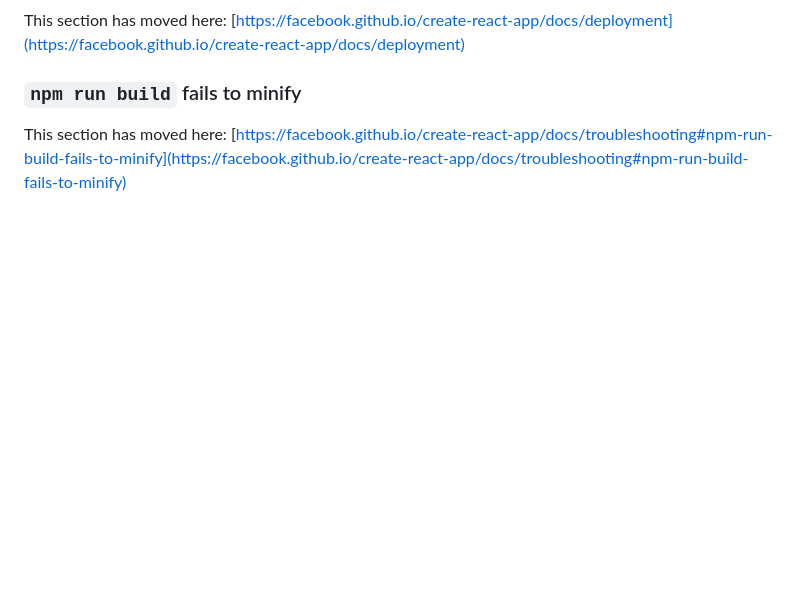
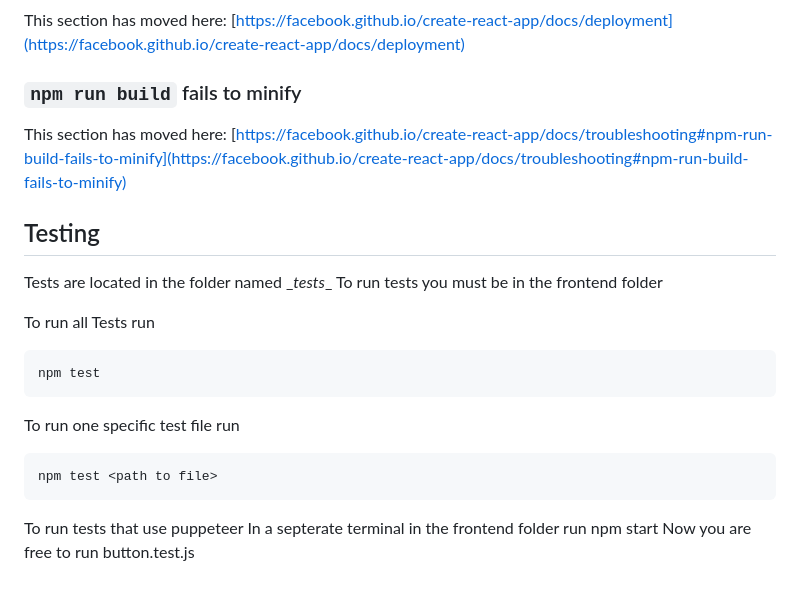
Before and after one commit to cs334s24/Mirrulations_Search, a Markdown page: frontend/README.md, the part around the change. Drawn GitHub-style; blank space fills up the shorter version.

Commit message:
Add instructions for running tests

````diff
--- a/frontend/README.md
+++ b/frontend/README.md
@@ -68,3 +68,24 @@ This section has moved here: [https://facebook.github.io/create-react-app/docs/d
 ### `npm run build` fails to minify
 
 This section has moved here: [https://facebook.github.io/create-react-app/docs/troubleshooting#npm-run-build-fails-to-minify](https://facebook.github.io/create-react-app/docs/troubleshooting#npm-run-build-fails-to-minify)
+
+## Testing
+
+Tests are located in the folder named \__tests__
+To run tests you must be in the frontend folder
+
+To run all Tests run
+
+```
+npm test
+```
+
+To run one specific test file run
+
+```
+npm test <path to file>
+```
+
+To run tests that use puppeteer
+In a septerate terminal in the frontend folder run npm start
+Now you are free to run button.test.js
````
